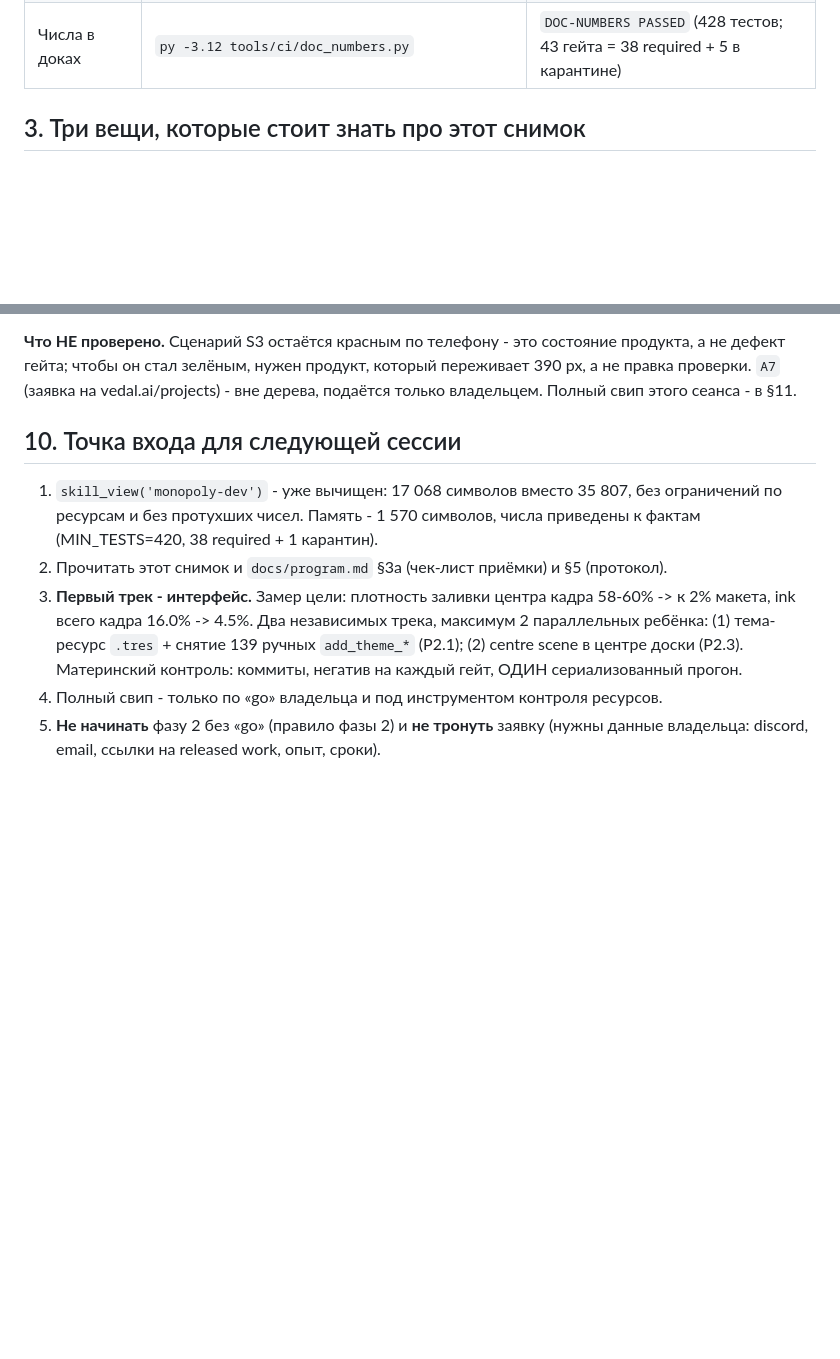
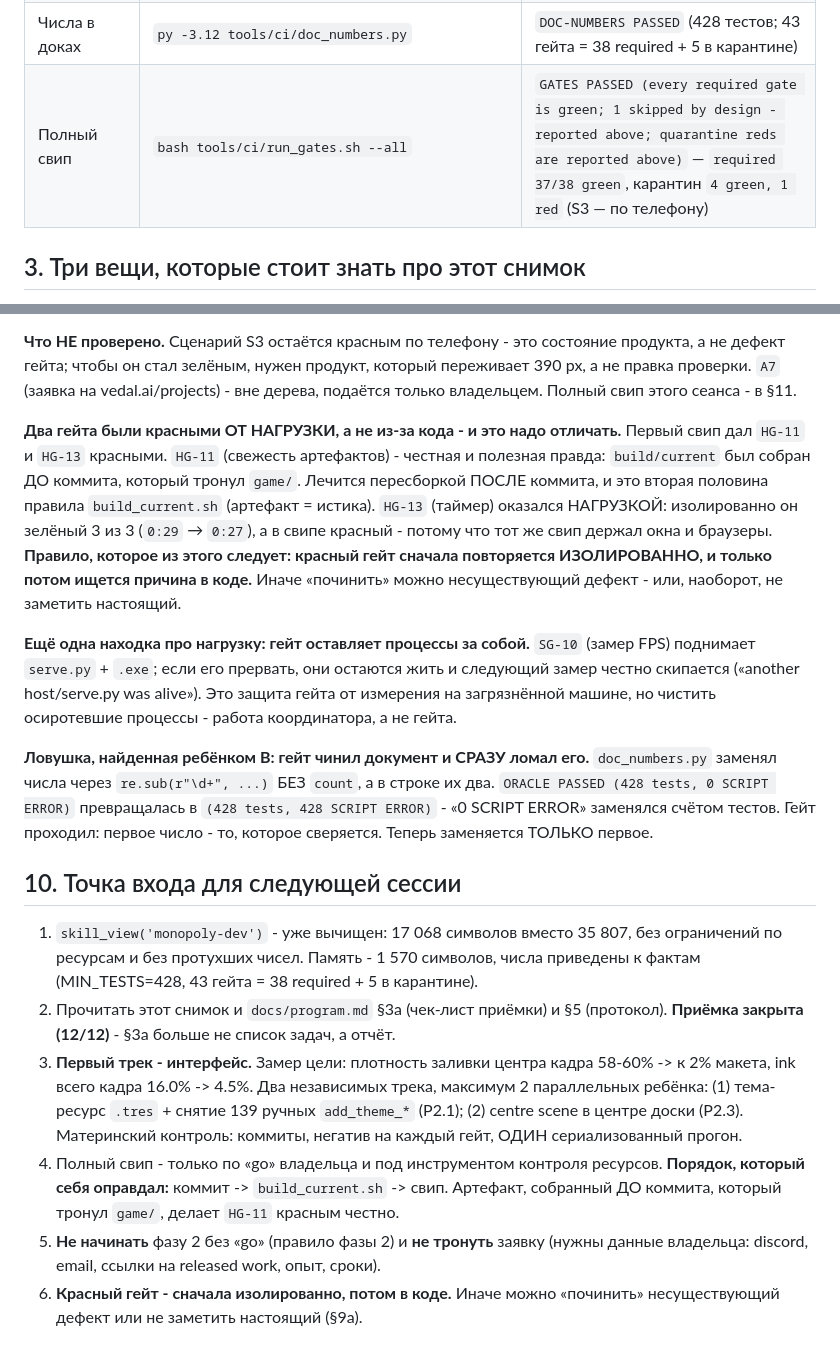
Before and after one commit to kukhtik/neuro-property-trade, a Markdown page: docs/restoration/state-2026-10-22-one-journal.md, 2 parts joined by grey strips. GitHub-like rendering; blank space fills up the shorter version.

Commit message:
docs(снимок): финальный свип зелёный, разбор красных «от нагрузки»
Свип: GATES PASSED (every required gate is green; 1 skipped by design) -
required 37/38 green, карантин 4 green / 1 red (S3 - ровно по телефону).
ACCEPTANCE PASSED (12/12).

В снимок добавлены три вещи, которые в следующий раз сэкономят время:
- красный гейт сначала повторяется ИЗОЛИРОВАННО, и только потом ищется
  причина в коде (HG-13 был зелёный 3/3 изолированно и красный в свипе);
- гейт оставляет процессы за собой (SG-10 поднимает serve.py + .exe, и
  прерванный замер честно скипает следующий);
- найденная ребёнком B ловушка doc_numbers.py (re.sub без count менял и
  чужое «0 SCRIPT ERROR»).

Порядок «коммит -> build_current.sh -> свип» записан в точку входа: артефакт,
собранный до коммита, тронувшего game/, делает HG-11 красным честно.

```diff
--- a/docs/restoration/state-2026-10-22-one-journal.md
+++ b/docs/restoration/state-2026-10-22-one-journal.md
@@ -40,6 +40,7 @@
 | Пауза (HG-15) | `bash tools/ci/gates/hg15_pause_gate.sh` | `HG-15 PASSED (пауза через admin_override: интенты отбиты, обе проекции согласны, снапшот чист, resume без дублей, таймер стоит — 21 проверок)` |
 | Пак без тестов (C3) | `grep -ac 'res://tests/' build/current/web/index.pck` | `0` (было 40; pck 1.25 МБ → 1.08 МБ) |
 | Числа в доках | `py -3.12 tools/ci/doc_numbers.py` | `DOC-NUMBERS PASSED` (428 тестов; 43 гейта = 38 required + 5 в карантине) |
+| Полный свип | `bash tools/ci/run_gates.sh --all` | `GATES PASSED (every required gate is green; 1 skipped by design - reported above; quarantine reds are reported above)` — `required 37/38 green`, карантин `4 green, 1 red` (S3 — по телефону) |
 
 ## 3. Три вещи, которые стоит знать про этот снимок
 
@@ -333,17 +334,46 @@ ConfigFile-пробой (не догадкой): ключ в пресете на
 переживает 390 px, а не правка проверки. `A7` (заявка на vedal.ai/projects) -
 вне дерева, подаётся только владельцем. Полный свип этого сеанса - в §11.
 
+**Два гейта были красными ОТ НАГРУЗКИ, а не из-за кода - и это надо отличать.**
+Первый свип дал `HG-11` и `HG-13` красными. `HG-11` (свежесть артефактов) -
+честная и полезная правда: `build/current` был собран ДО коммита, который тронул
+`game/`. Лечится пересборкой ПОСЛЕ коммита, и это вторая половина правила
+`build_current.sh` (артефакт = истика). `HG-13` (таймер) оказался НАГРУЗКОЙ:
+изолированно он зелёный 3 из 3 (`0:29` → `0:27`), а в свипе красный - потому
+что тот же свип держал окна и браузеры. **Правило, которое из этого следует:
+красный гейт сначала повторяется ИЗОЛИРОВАННО, и только потом ищется причина
+в коде.** Иначе «починить» можно несуществующий дефект - или, наоборот, не
+заметить настоящий.
+
+**Ещё одна находка про нагрузку: гейт оставляет процессы за собой.** `SG-10`
+(замер FPS) поднимает `serve.py` + `.exe`; если его прервать, они остаются жить
+и следующий замер честно скипается («another host/serve.py was alive»). Это
+защита гейта от измерения на загрязнённой машине, но чистить осиротевшие
+процессы - работа координатора, а не гейта.
+
+**Ловушка, найденная ребёнком B: гейт чинил документ и СРАЗУ ломал его.**
+`doc_numbers.py` заменял числа через `re.sub(r"\d+", ...)` БЕЗ `count`, а в
+строке их два. `ORACLE PASSED (428 tests, 0 SCRIPT ERROR)` превращалась в
+`(428 tests, 428 SCRIPT ERROR)` - «0 SCRIPT ERROR» заменялся счётом тестов.
+Гейт проходил: первое число - то, которое сверяется. Теперь заменяется ТОЛЬКО
+первое.
+
 ## 10. Точка входа для следующей сессии
 
 1. `skill_view('monopoly-dev')` - уже вычищен: 17 068 символов вместо 35 807, без
    ограничений по ресурсам и без протухших чисел. Память - 1 570 символов, числа
-   приведены к фактам (MIN_TESTS=420, 38 required + 1 карантин).
+   приведены к фактам (MIN_TESTS=428, 43 гейта = 38 required + 5 в карантине).
 2. Прочитать этот снимок и `docs/program.md` §3а (чек-лист приёмки) и §5 (протокол).
+   **Приёмка закрыта (12/12)** - §3а больше не список задач, а отчёт.
 3. **Первый трек - интерфейс.** Замер цели: плотность заливки центра кадра 58-60% ->
    к 2% макета, ink всего кадра 16.0% -> 4.5%. Два независимых трека, максимум 2
    параллельных ребёнка: (1) тема-ресурс `.tres` + снятие 139 ручных `add_theme_*`
    (P2.1); (2) centre scene в центре доски (P2.3). Материнский контроль: коммиты,
    негатив на каждый гейт, ОДИН сериализованный прогон.
 4. Полный свип - только по «go» владельца и под инструментом контроля ресурсов.
+   **Порядок, который себя оправдал:** коммит -> `build_current.sh` -> свип. Артефакт,
+   собранный ДО коммита, который тронул `game/`, делает `HG-11` красным честно.
 5. **Не начинать** фазу 2 без «go» (правило фазы 2) и **не тронуть** заявку (нужны
    данные владельца: discord, email, ссылки на released work, опыт, сроки).
+6. **Красный гейт - сначала изолированно, потом в коде.** Иначе можно «починить»
+   несуществующий дефект или не заметить настоящий (§9а).
```
